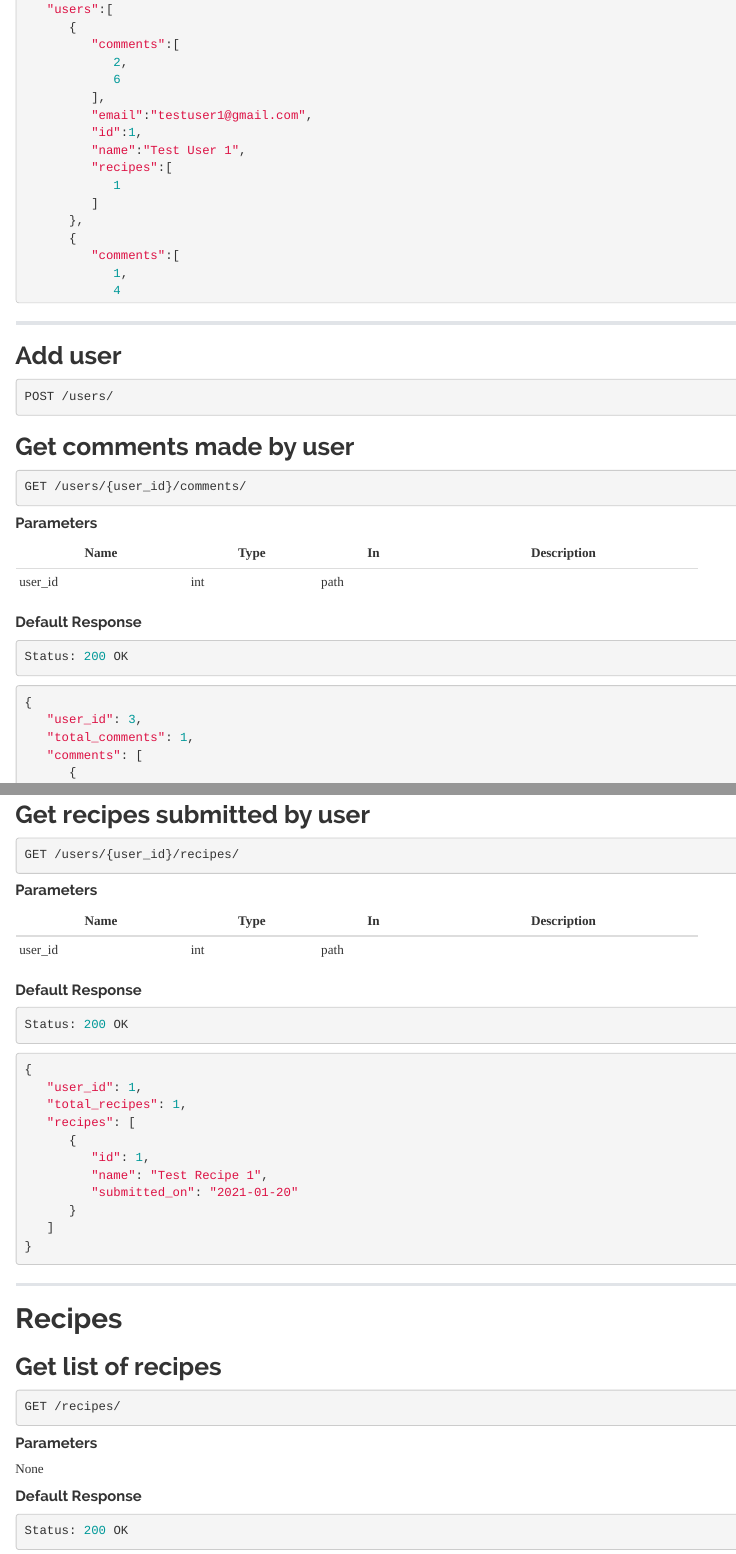
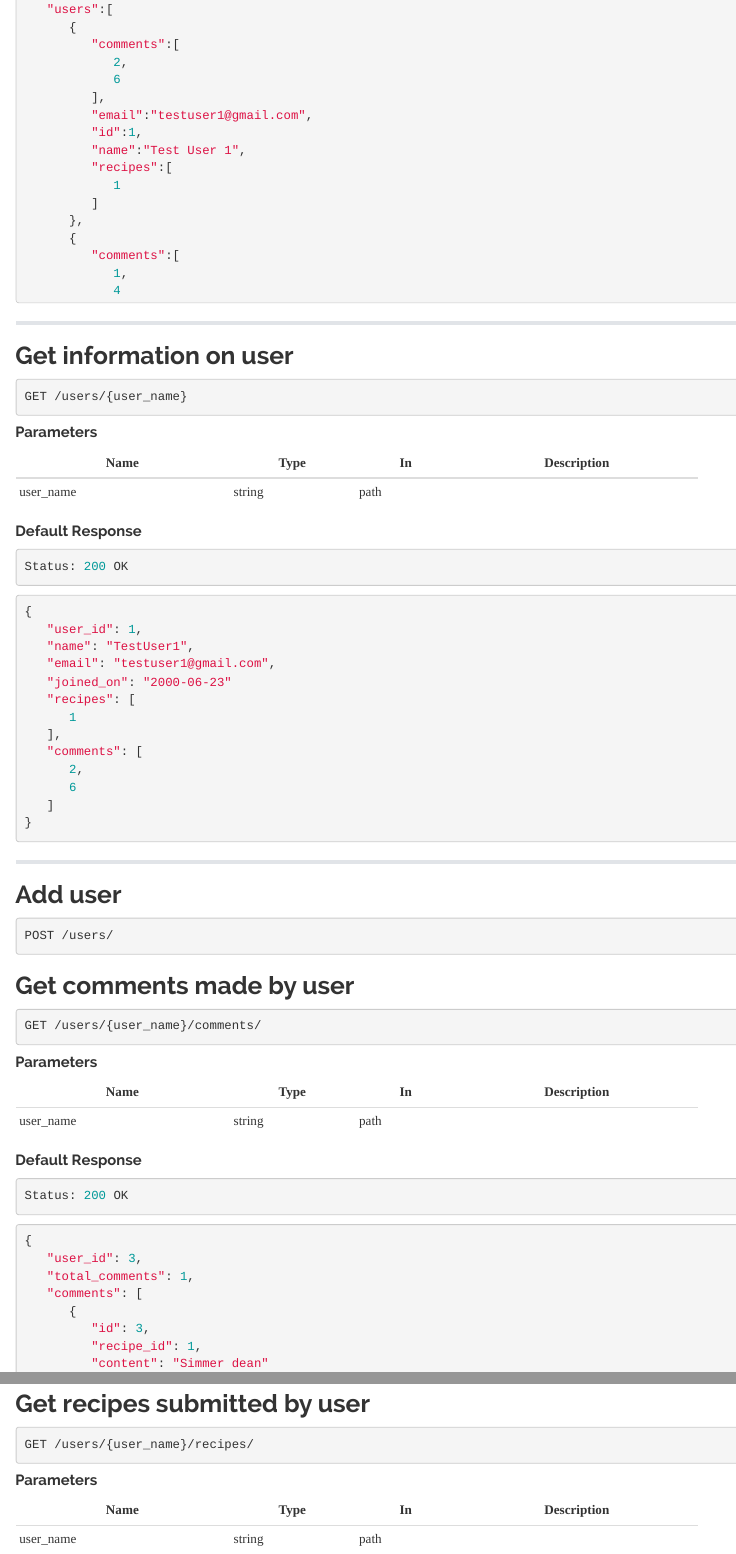
Before and after one commit to bbrady1992/RecipeSharingSite, an R Markdown document (RecipeSharingSite/API-doc.Rmd): the page in a window 1100 px wide, from 390 px down, and a second part further down, joined at a grey line. Rendered offline with R 4.5, knitr and Pandoc, with nearby package versions; menus at the side of the page are left out.

Commit message:
Added GET /users/<user-name> to get info on user

````diff
--- a/RecipeSharingSite/API-doc.Rmd
+++ b/RecipeSharingSite/API-doc.Rmd
@@ -84,6 +84,42 @@ Status: 200 OK
 
 ---
 
+## Get information on user
+
+```{js}
+GET /users/{user_name}
+```
+
+#### Parameters
+
+| Name      | Type    | In   | Description |
+|-----------|---------|------|-------------|
+| user_name | string  | path |             |
+
+#### Default Response
+```{js}
+Status: 200 OK
+```
+
+```{js}
+{
+   "user_id": 1,
+   "name": "TestUser1",
+   "email": "testuser1@gmail.com",
+   "joined_on": "2000-06-23"
+   "recipes": [
+      1
+   ],
+   "comments": [
+      2,
+      6
+   ]
+}
+
+
+```
+---
+
 ## Add user
 
 ```{js}
@@ -93,14 +129,14 @@ POST /users/
 ## Get comments made by user
 
 ```{js}
-GET /users/{user_id}/comments/
+GET /users/{user_name}/comments/
 ```
 
 #### Parameters
 
-| Name    | Type | In   | Description |
-|---------|------|------|-------------|
-| user_id | int  | path |             |
+| Name      | Type    | In   | Description |
+|-----------|---------|------|-------------|
+| user_name | string  | path |             |
 
 #### Default Response
 
@@ -127,14 +163,14 @@ Status: 200 OK
 ## Get recipes submitted by user
 
 ```{js}
-GET /users/{user_id}/recipes/
+GET /users/{user_name}/recipes/
 ```
 
 #### Parameters
 
-| Name    | Type | In   | Description |
-|---------|------|------|-------------|
-| user_id | int  | path |             |
+| Name      | Type    | In   | Description |
+|-----------|---------|------|-------------|
+| user_name | string  | path |             |
 
 #### Default Response
 
````
Also changed, not shown: RecipeSharingSite/API/API.py (+4 -1 lines), RecipeSharingSite/controllers/comment_controller.py (+1 -3 lines), RecipeSharingSite/controllers/recipe_controller.py (+1 -3 lines), RecipeSharingSite/controllers/user_controller.py (+14 -0 lines), 1 other file.
